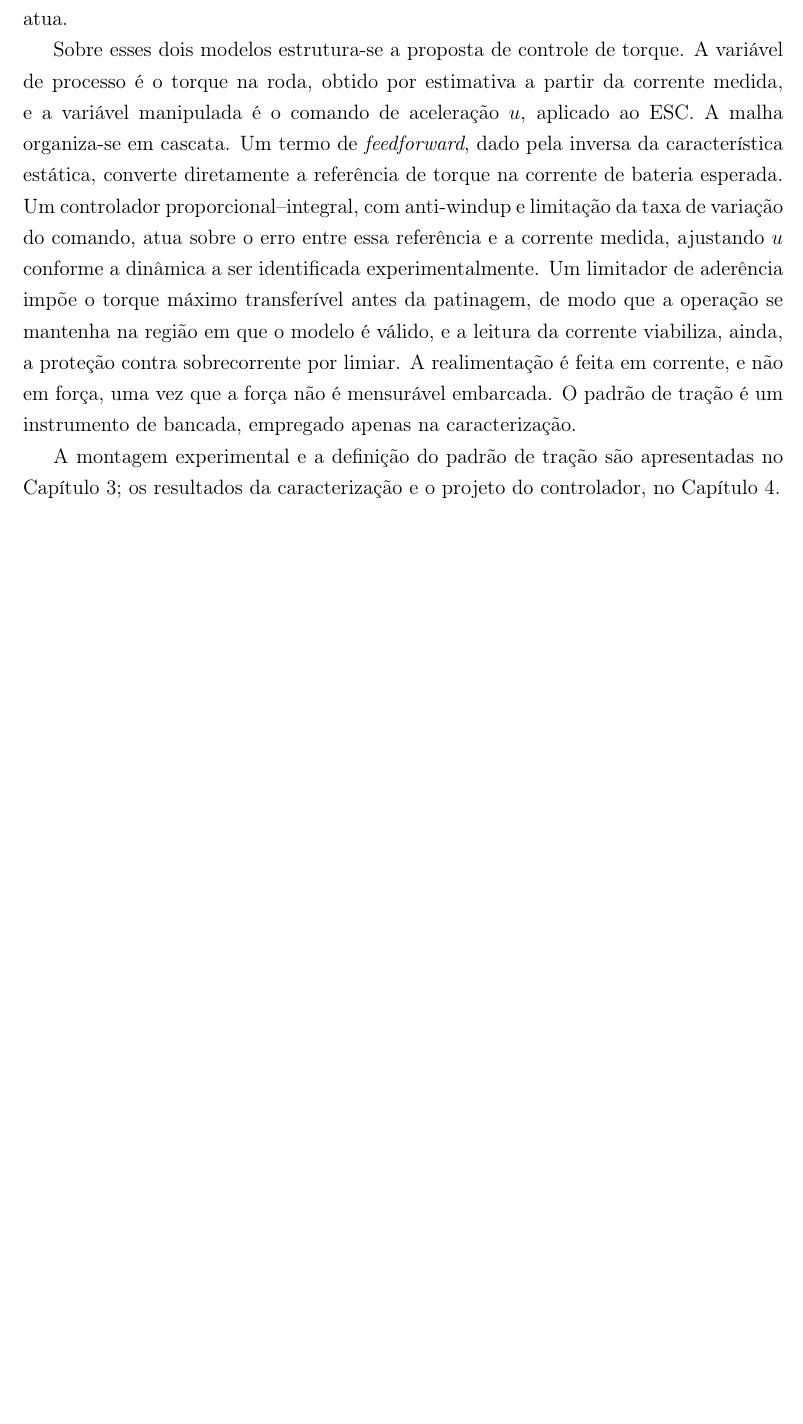
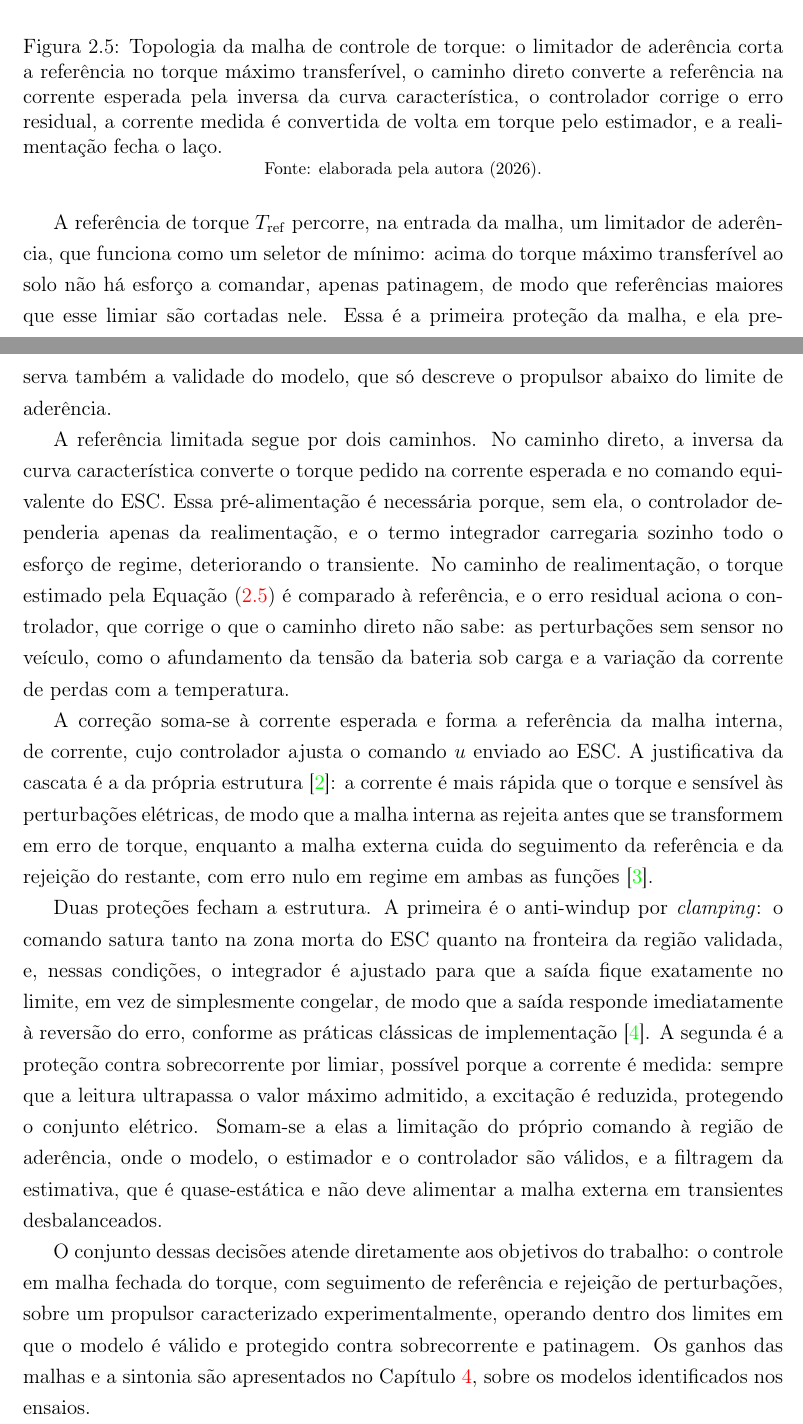
Before and after one commit to kksilva/PFC, a LaTeX book (monografia/Monografia.tex, which reads monografia/DescricaoProcesso/DescricaoProcesso.tex): part of page 25 of 57 before the commit and two parts of pages 27 and 28 of 60 after it, the two joined at a grey line, cut at the place of the change, the shorter picture padded with empty space. Compiled offline with pdfLaTeX.

Commit message:
monografia: comentarios CAPSLOCK do cap 2 resolvidos (implicacoes da integracao da IMU, proposta: estimador ACS758 + balanca de mala + teoria completa da cascata)

```diff
--- a/monografia/DescricaoProcesso/DescricaoProcesso.tex
+++ b/monografia/DescricaoProcesso/DescricaoProcesso.tex
@@ -404,2 +402,0 @@ corrente ponto a ponto. O segundo é dinâmico: a corrente é amostrada em alta
-mesmos degraus, de modo a identificar a resposta temporal entre o comando e a corrente, sobre a
-qual a malha de controle atua.
@@ -406,16 +420,4 @@ qual a malha de controle atua.
 
-Sobre esses dois modelos estrutura-se a proposta de controle de torque. A variável de processo
-é o torque na roda, obtido por estimativa a partir da corrente medida, e a variável manipulada é
-o comando de aceleração $u$, aplicado ao ESC. A malha organiza-se em cascata. Um termo de
-\emph{feedforward}, dado pela inversa da característica estática, converte diretamente a
-referência de torque na corrente de bateria esperada. Um controlador proporcional--integral,
-com anti-windup e limitação da taxa de variação do comando, atua sobre o erro entre essa
-referência e a corrente medida, ajustando $u$ conforme a dinâmica a ser identificada experimentalmente. Um limitador de
-aderência impõe o torque máximo transferível antes da patinagem, de modo que a operação se
-mantenha na região em que o modelo é válido, e a leitura da corrente viabiliza, ainda, a
-proteção contra sobrecorrente por limiar. A realimentação é feita em corrente, e não em força, uma
-vez que a força não é mensurável embarcada. O padrão de tração é um instrumento de bancada,
-empregado apenas na caracterização.
+O estimador constitui a realimentação da malha de controle: sem ele, o torque, que não é
+mensurável embarcada, não poderia ser a variável controlada.
 
-A montagem experimental e a definição do padrão de tração são apresentadas no Capítulo 3; os
-resultados da caracterização e o projeto do controlador, no Capítulo 4.
@@ -422,3 +445,57 @@ resultados da caracterização e o projeto do controlador, no Capítulo 4.
+\begin{figure}[htb]
+\centering
+\includegraphics[width=0.95\textwidth]{Figuras/diagrama_malha.png}
+\caption{Topologia da malha de controle de torque: o limitador de aderência corta a
+referência no torque máximo transferível, o caminho direto converte a referência na
+corrente esperada pela inversa da curva característica, o controlador corrige o erro
+residual, a corrente medida é convertida de volta em torque pelo estimador, e a
+realimentação fecha o laço.}
+\label{fig:diagrama_malha}
+\footnotesize{Fonte: elaborada pela autora (2026).}
+\end{figure}
+
+A referência de torque $T_{\mathrm{ref}}$ percorre, na entrada da malha, um limitador de
+aderência, que funciona como um seletor de mínimo: acima do torque máximo transferível
+ao solo não há esforço a comandar, apenas patinagem, de modo que referências maiores que
+esse limiar são cortadas nele. Essa é a primeira proteção da malha, e ela preserva também
+a validade do modelo, que só descreve o propulsor abaixo do limite de aderência.
+
+A referência limitada segue por dois caminhos. No caminho direto, a inversa da curva
+característica converte o torque pedido na corrente esperada e no comando equivalente do
+ESC. Essa pré-alimentação é necessária porque, sem ela, o controlador dependeria apenas
+da realimentação, e o termo integrador carregaria sozinho todo o esforço de regime,
+deteriorando o transiente. No caminho de realimentação, o torque estimado pela Equação
+\eqref{eq:estimador_proposta} é comparado à referência, e o erro residual aciona o
+controlador, que corrige o que o caminho direto não sabe: as perturbações sem sensor no
+veículo, como o afundamento da tensão da bateria sob carga e a variação da corrente de
+perdas com a temperatura.
+
+A correção soma-se à corrente esperada e forma a referência da malha interna, de
+corrente, cujo controlador ajusta o comando $u$ enviado ao ESC. A justificativa da
+cascata é a da própria estrutura \cite{raffo_tcpi_cascata}: a corrente é mais rápida que
+o torque e sensível às perturbações elétricas, de modo que a malha interna as rejeita
+antes que se transformem em erro de torque, enquanto a malha externa cuida do
+seguimento da referência e da rejeição do restante, com erro nulo em regime em ambas as
+funções \cite{raffo_tcpi_psrprp}.
+
+Duas proteções fecham a estrutura. A primeira é o anti-windup por \emph{clamping}: o
+comando satura tanto na zona morta do ESC quanto na fronteira da região validada, e,
+nessas condições, o integrador é ajustado para que a saída fique exatamente no limite,
+em vez de simplesmente congelar, de modo que a saída responde imediatamente à reversão
+do erro, conforme as práticas clássicas de implementação \cite{raffo_tcpi_sintese}. A
+segunda é a proteção contra sobrecorrente por limiar, possível porque a corrente é
+medida: sempre que a leitura ultrapassa o valor máximo admitido, a excitação é reduzida,
+protegendo o conjunto elétrico. Somam-se a elas a limitação do próprio comando à região
+de aderência, onde o modelo, o estimador e o controlador são válidos, e a filtragem da
+estimativa, que é quase-estática e não deve alimentar a malha externa em transientes
+desbalanceados.
+
+O conjunto dessas decisões atende diretamente aos objetivos do trabalho: o controle em
+malha fechada do torque, com seguimento de referência e rejeição de perturbações, sobre
+um propulsor caracterizado experimentalmente, operando dentro dos limites em que o
+modelo é válido e protegido contra sobrecorrente e patinagem. Os ganhos das malhas e a
+sintonia são apresentados no Capítulo~\ref{chap:resultados}, sobre os modelos
+identificados nos ensaios.
 
 \section{Resumo do Capítulo}
 \label{sec:resumocap2}
```
Also changed, not shown: monografia/DescricaoProcesso/DescricaoProcesso.tex (67 more changed lines).
